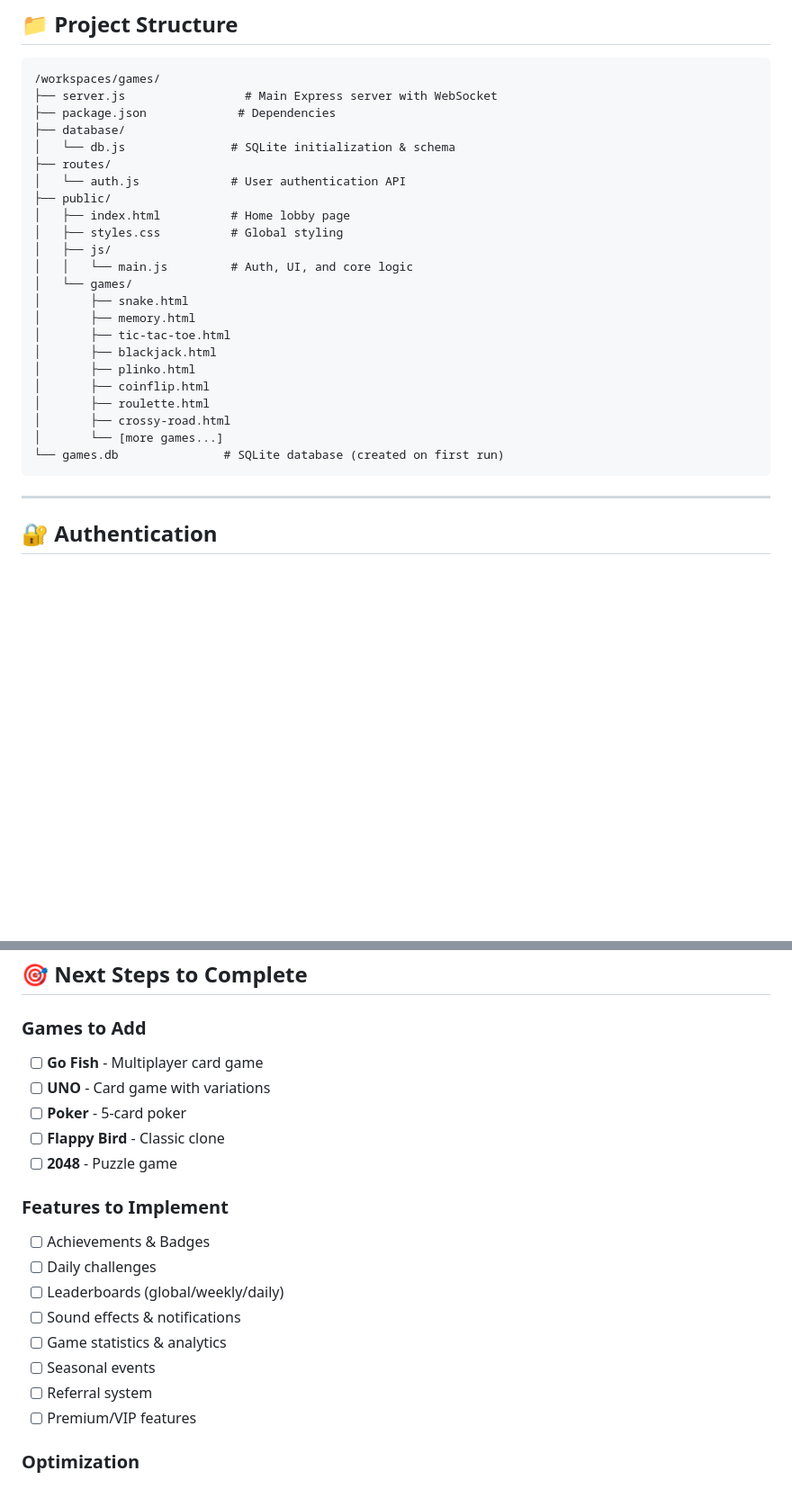
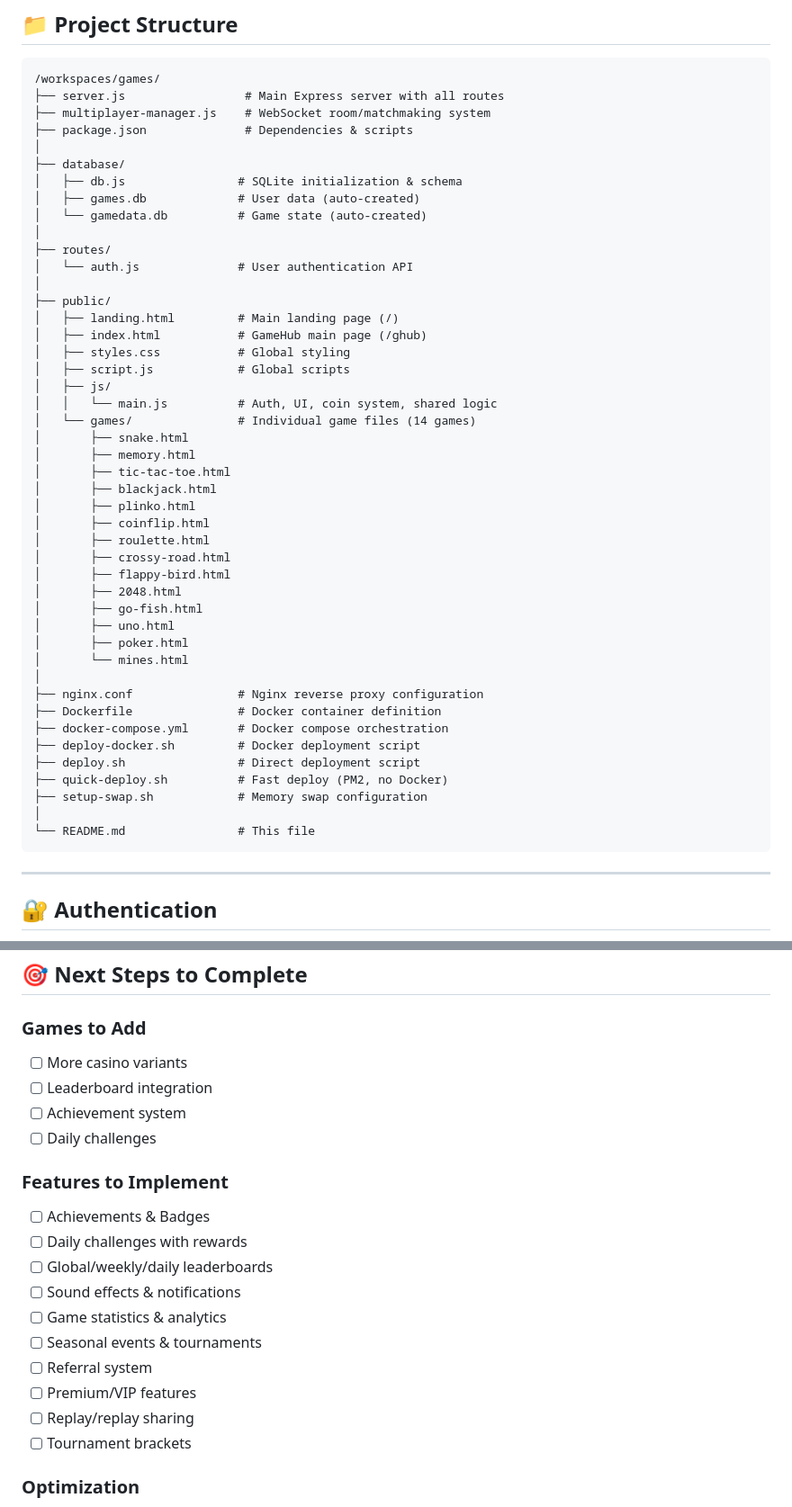
Before and after one commit to Lackstress/moose-goose-go, a Markdown page: README.md, 2 parts joined by grey strips. Shown: that part at 90% size. GitHub-like rendering; blank space fills up the shorter version.

````diff
--- a/README.md
+++ b/README.md
@@ -98,18 +124,26 @@ A complete gaming platform with **multiplayer games**, **casino/gambling games w
 
 ```
 /workspaces/games/
-├── server.js                 # Main Express server with WebSocket
-├── package.json             # Dependencies
+├── server.js                 # Main Express server with all routes
+├── multiplayer-manager.js    # WebSocket room/matchmaking system
+├── package.json              # Dependencies & scripts
+│
 ├── database/
-│   └── db.js               # SQLite initialization & schema
+│   ├── db.js                # SQLite initialization & schema
+│   ├── games.db             # User data (auto-created)
+│   └── gamedata.db          # Game state (auto-created)
+│
 ├── routes/
-│   └── auth.js             # User authentication API
+│   └── auth.js              # User authentication API
+│
 ├── public/
-│   ├── index.html          # Home lobby page
-│   ├── styles.css          # Global styling
+│   ├── landing.html         # Main landing page (/)
+│   ├── index.html           # GameHub main page (/ghub)
+│   ├── styles.css           # Global styling
+│   ├── script.js            # Global scripts
 │   ├── js/
-│   │   └── main.js         # Auth, UI, and core logic
-│   └── games/
+│   │   └── main.js          # Auth, UI, coin system, shared logic
+│   └── games/               # Individual game files (14 games)
 │       ├── snake.html
 │       ├── memory.html
 │       ├── tic-tac-toe.html
@@ -118,8 +152,22 @@ A complete gaming platform with **multiplayer games**, **casino/gambling games w
 │       ├── coinflip.html
 │       ├── roulette.html
 │       ├── crossy-road.html
-│       └── [more games...]
-└── games.db               # SQLite database (created on first run)
+│       ├── flappy-bird.html
+│       ├── 2048.html
+│       ├── go-fish.html
+│       ├── uno.html
+│       ├── poker.html
+│       └── mines.html
+│
+├── nginx.conf               # Nginx reverse proxy configuration
+├── Dockerfile               # Docker container definition
+├── docker-compose.yml       # Docker compose orchestration
+├── deploy-docker.sh         # Docker deployment script
+├── deploy.sh                # Direct deployment script
+├── quick-deploy.sh          # Fast deploy (PM2, no Docker)
+├── setup-swap.sh            # Memory swap configuration
+│
+└── README.md                # This file
 ```
 
 ---
@@ -257,21 +305,22 @@ CREATE TABLE transactions (
 ## 🎯 Next Steps to Complete
 
 ### Games to Add
-- [ ] **Go Fish** - Multiplayer card game
-- [ ] **UNO** - Card game with variations
-- [ ] **Poker** - 5-card poker
-- [ ] **Flappy Bird** - Classic clone
-- [ ] **2048** - Puzzle game
+- [ ] More casino variants
+- [ ] Leaderboard integration
+- [ ] Achievement system
+- [ ] Daily challenges
 
 ### Features to Implement
 - [ ] Achievements & Badges
-- [ ] Daily challenges
-- [ ] Leaderboards (global/weekly/daily)
+- [ ] Daily challenges with rewards
+- [ ] Global/weekly/daily leaderboards
 - [ ] Sound effects & notifications
 - [ ] Game statistics & analytics
-- [ ] Seasonal events
+- [ ] Seasonal events & tournaments
 - [ ] Referral system
 - [ ] Premium/VIP features
+- [ ] Replay/replay sharing
+- [ ] Tournament brackets
 
 ### Optimization
 - [ ] Lazy-load games
````
Also changed, not shown: other parts of README.md (+36 -10 lines), AI_CONTEXT.md (+46 -23 lines).
